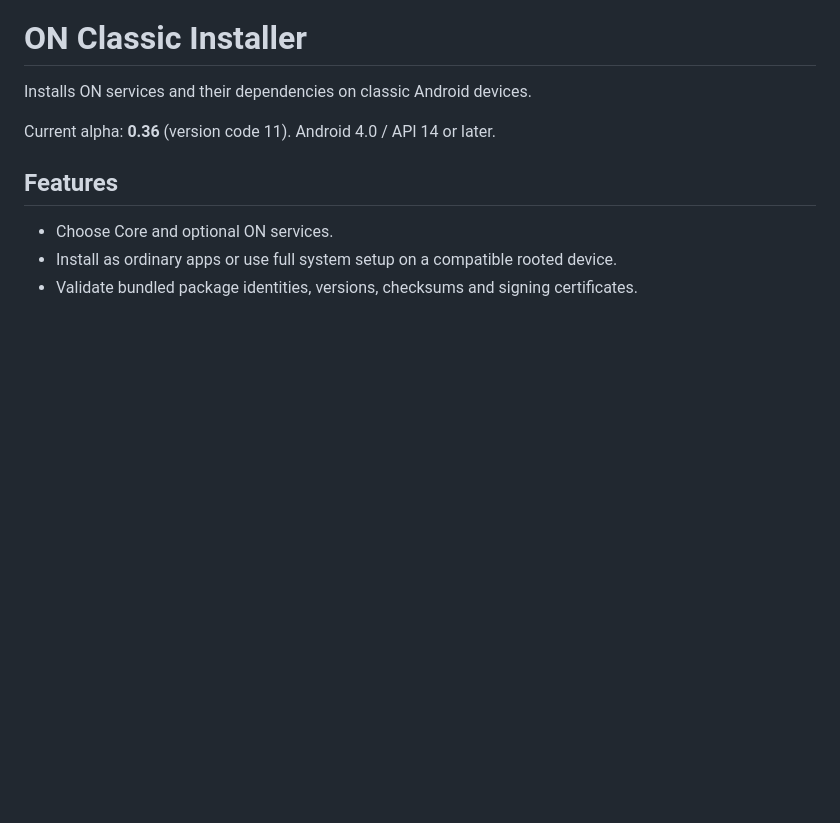
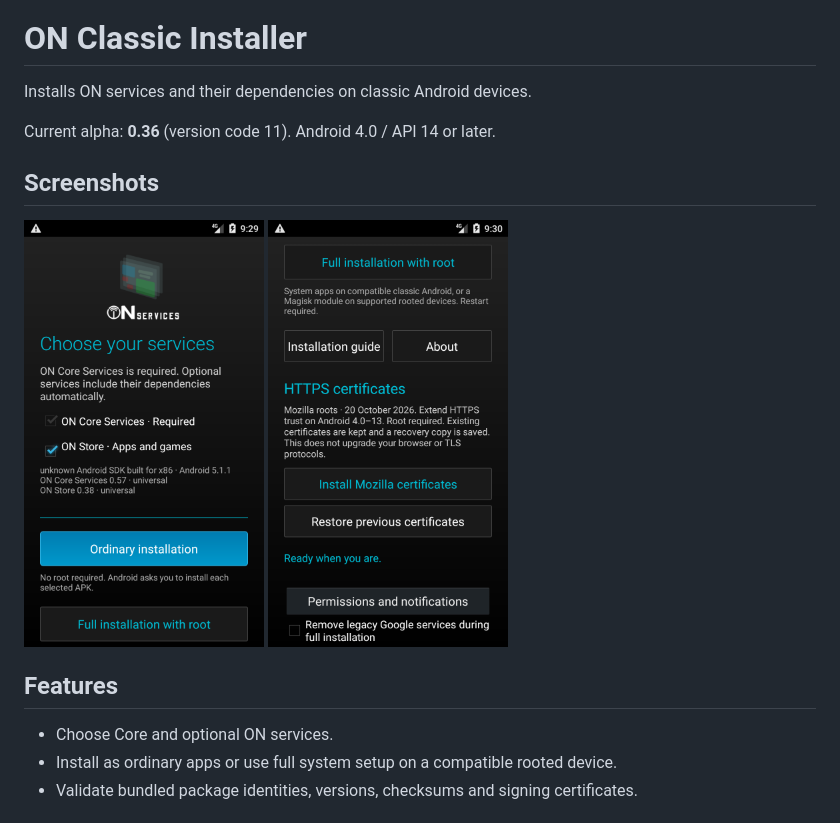
Before and after one commit to OldschoolNetwork/installer-classic, a Markdown page: README.md, the part around one of its changes. Drawn GitHub-style; pictures changed too: docs/screenshots/certificates.png (added), docs/screenshots/services.png (added); blank space fills up the shorter version.

Commit message:
Add project artwork and emulator screenshots

```diff
--- a/README.md
+++ b/README.md
@@ -3,6 +13,13 @@
 Installs ON services and their dependencies on classic Android devices.
 
 Current alpha: **0.36** (version code 11). Android 4.0 / API 14 or later.
+
+## Screenshots
+
+<p>
+  <img src="docs/screenshots/services.png" width="240" alt="Service selection and installation modes">
+  <img src="docs/screenshots/certificates.png" width="240" alt="Mozilla root certificates and recovery">
+</p>
 
 ## Features
 
```
Also changed, not shown: other parts of README.md (+10 -0 lines), docs/screenshots/README.md (added, +8 -0 lines), docs/branding/app-icon.png (added), 2 other files.
